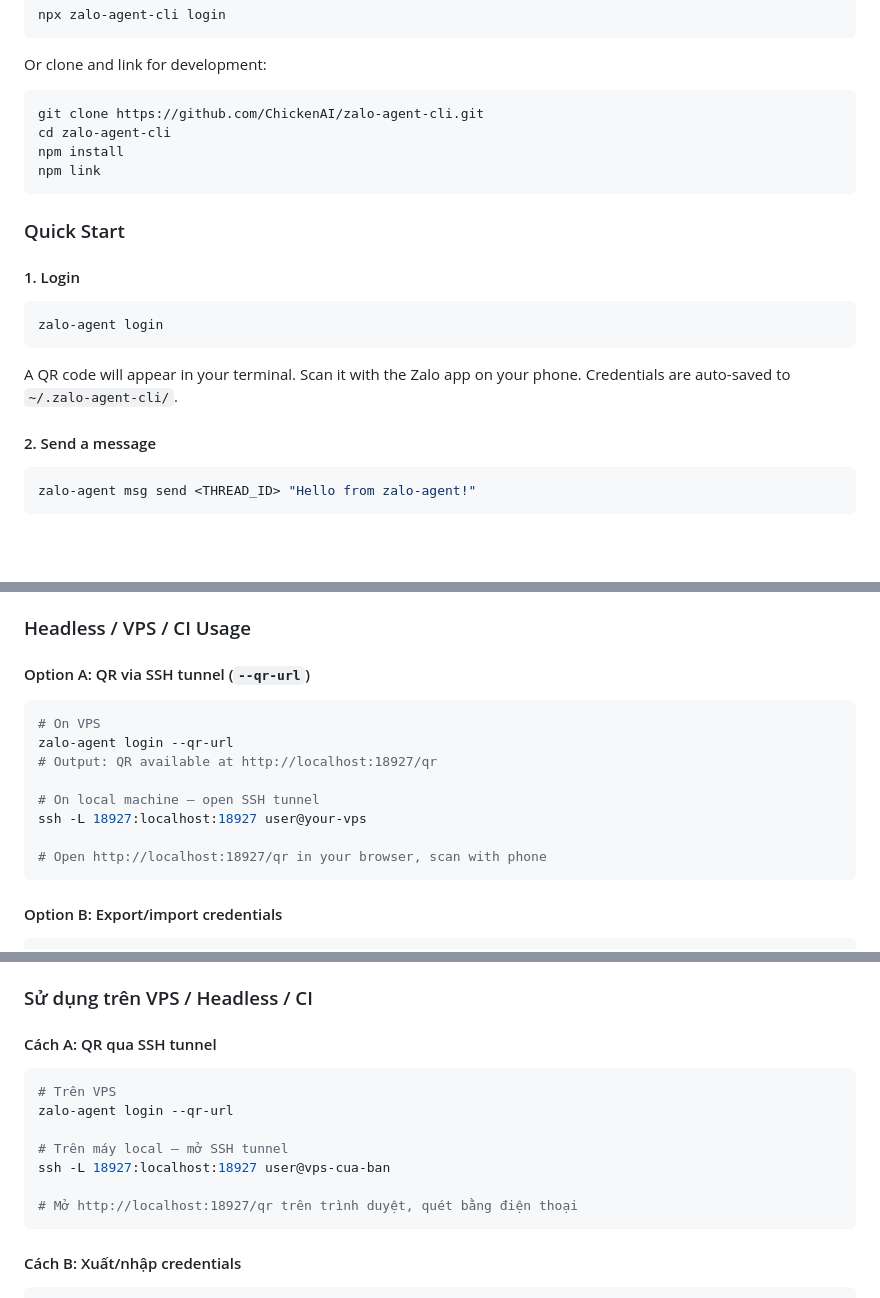
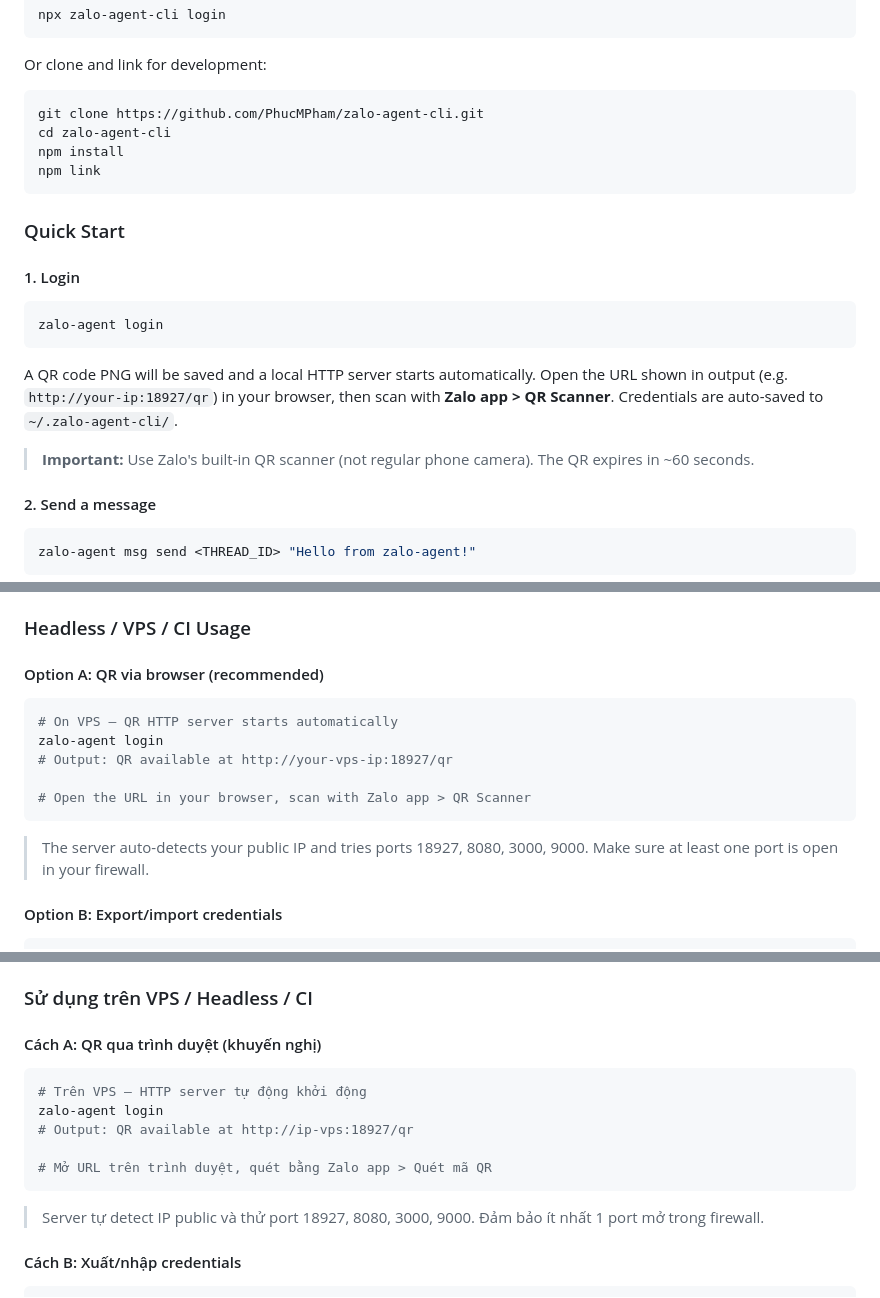
Before and after one commit to trunghoang0501/zalo-agent-cli, a Markdown page: README.md, 3 parts joined by grey strips. GitHub-like rendering; blank space fills up the shorter version.

Commit message:
docs: update README — auto QR server, Zalo scanner instructions, fix repo URLs

````diff
--- a/README.md
+++ b/README.md
@@ -58,7 +58,7 @@ npx zalo-agent-cli login
 Or clone and link for development:
 
 ```bash
-git clone https://github.com/ChickenAI/zalo-agent-cli.git
+git clone https://github.com/PhucMPham/zalo-agent-cli.git
 cd zalo-agent-cli
 npm install
 npm link
@@ -72,7 +72,9 @@ npm link
 zalo-agent login
 ```
 
-A QR code will appear in your terminal. Scan it with the Zalo app on your phone. Credentials are auto-saved to `~/.zalo-agent-cli/`.
+A QR code PNG will be saved and a local HTTP server starts automatically. Open the URL shown in output (e.g. `http://your-ip:18927/qr`) in your browser, then scan with **Zalo app > QR Scanner**. Credentials are auto-saved to `~/.zalo-agent-cli/`.
+
+> **Important:** Use Zalo's built-in QR scanner (not regular phone camera). The QR expires in ~60 seconds.
 
 #### 2. Send a message
 
@@ -209,18 +211,18 @@ zalo-agent account switch 789012...
 
 ### Headless / VPS / CI Usage
 
-#### Option A: QR via SSH tunnel (`--qr-url`)
+#### Option A: QR via browser (recommended)
 
 ```bash
-# On VPS
-zalo-agent login --qr-url
-# Output: QR available at http://localhost:18927/qr
+# On VPS — QR HTTP server starts automatically
+zalo-agent login
+# Output: QR available at http://your-vps-ip:18927/qr
 
-# On local machine — open SSH tunnel
-ssh -L 18927:localhost:18927 user@your-vps
+# Open the URL in your browser, scan with Zalo app > QR Scanner
+```
 
-# Open http://localhost:18927/qr in your browser, scan with phone
-```
+> The server auto-detects your public IP and tries ports 18927, 8080, 3000, 9000.
+> Make sure at least one port is open in your firewall.
 
 #### Option B: Export/import credentials
 
@@ -396,17 +398,18 @@ zalo-agent account switch <ID>
 
 ### Sử dụng trên VPS / Headless / CI
 
-#### Cách A: QR qua SSH tunnel
+#### Cách A: QR qua trình duyệt (khuyến nghị)
 
 ```bash
-# Trên VPS
-zalo-agent login --qr-url
+# Trên VPS — HTTP server tự động khởi động
+zalo-agent login
+# Output: QR available at http://ip-vps:18927/qr
 
-# Trên máy local — mở SSH tunnel
-ssh -L 18927:localhost:18927 user@vps-cua-ban
+# Mở URL trên trình duyệt, quét bằng Zalo app > Quét mã QR
+```
 
-# Mở http://localhost:18927/qr trên trình duyệt, quét bằng điện thoại
-```
+> Server tự detect IP public và thử port 18927, 8080, 3000, 9000.
+> Đảm bảo ít nhất 1 port mở trong firewall.
 
 #### Cách B: Xuất/nhập credentials
 
````
Also changed, not shown: other parts of README.md (+4 -4 lines).
